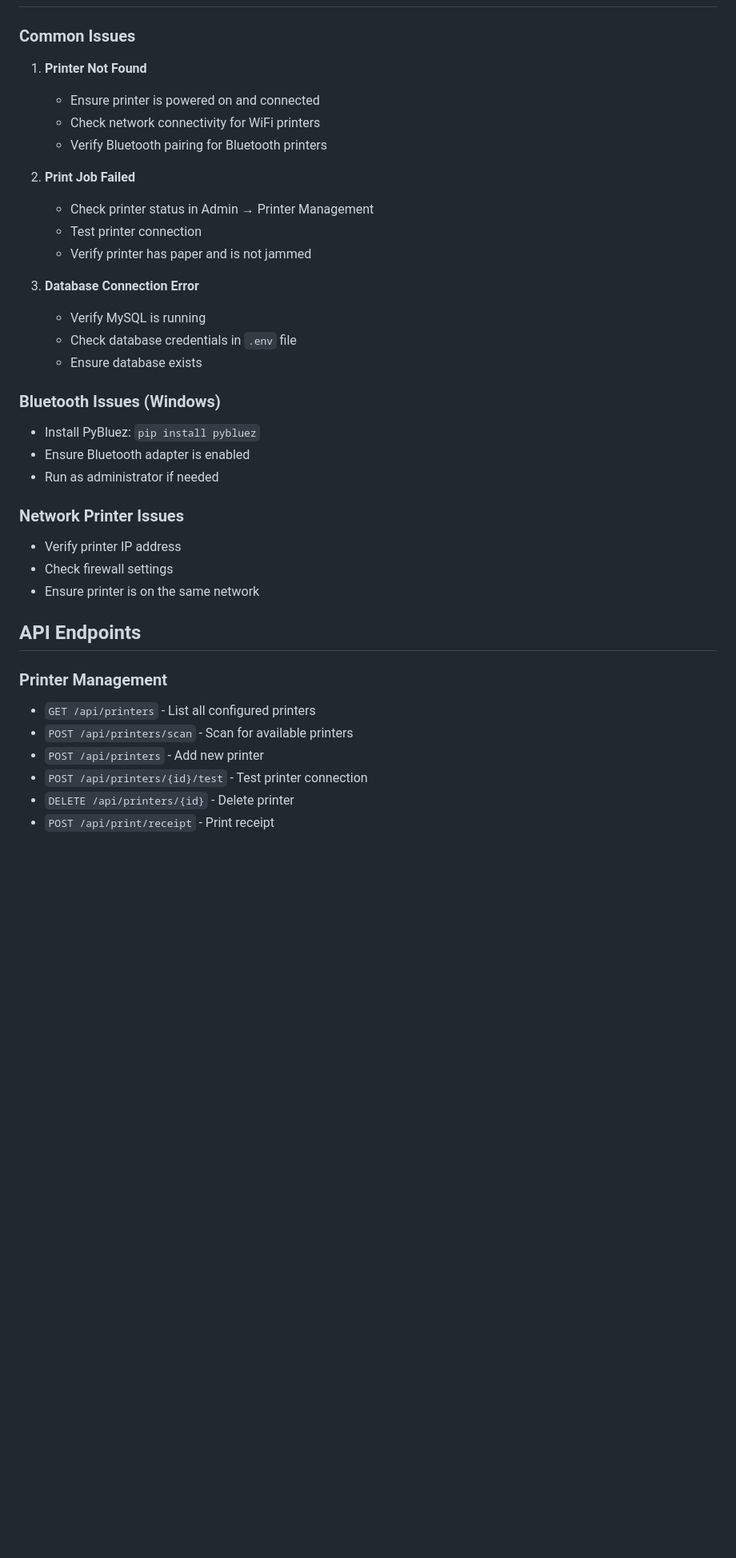
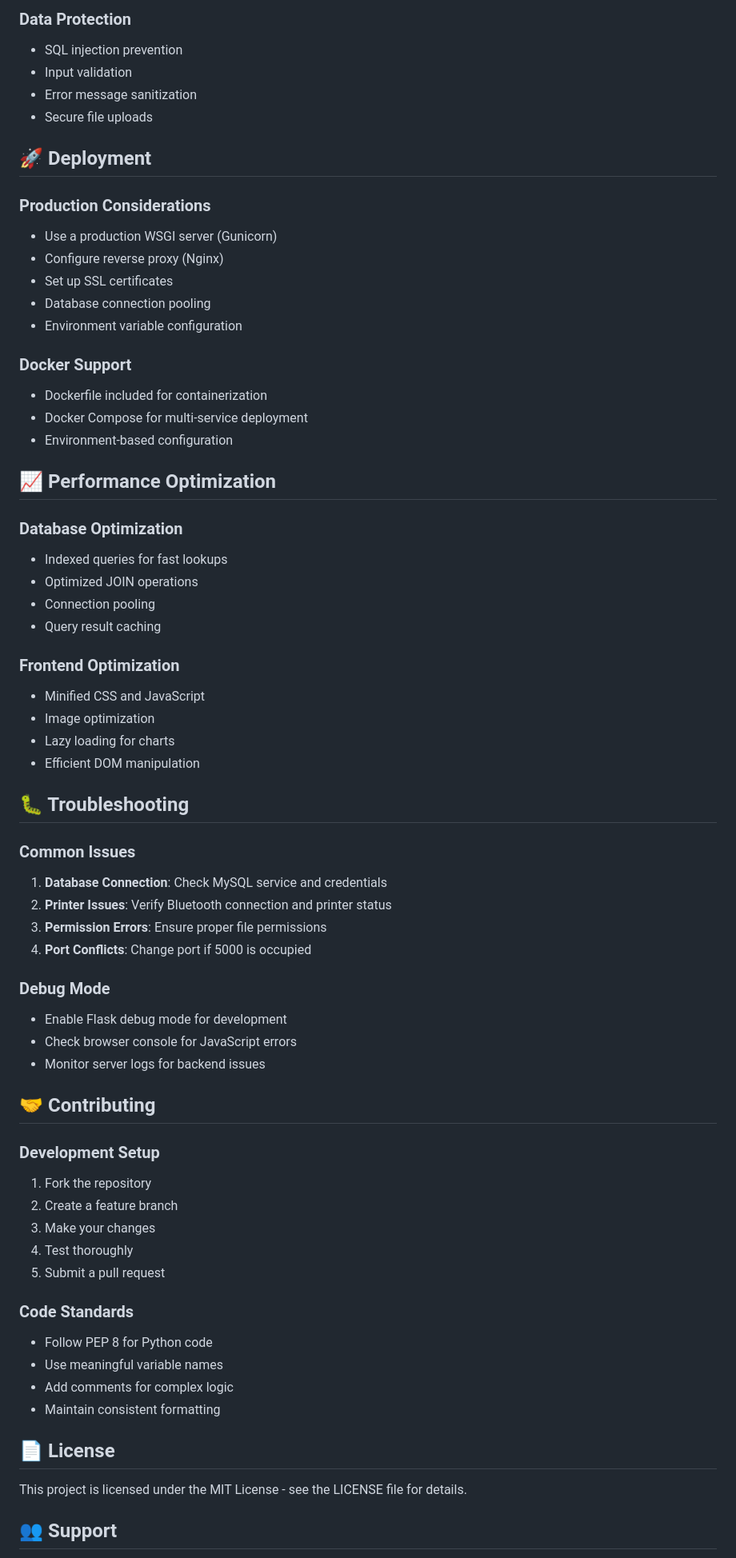
Before and after one commit to mbaekimathi/POINT-OF-SALE-SYSTEM, a Markdown page: README.md, the part around one of its changes. Shown at 80% size. GitHub-like rendering; blank space fills up the shorter version.

```diff
--- a/README.md
+++ b/README.md
@@ -127,38 +203,68 @@ The system creates a default admin account on first run:
+### Data Protection
+- SQL injection prevention
+- Input validation
+- Error message sanitization
+- Secure file uploads
+
+## 🚀 Deployment
+
+### Production Considerations
+- Use a production WSGI server (Gunicorn)
+- Configure reverse proxy (Nginx)
+- Set up SSL certificates
+- Database connection pooling
+- Environment variable configuration
+
+### Docker Support
+- Dockerfile included for containerization
+- Docker Compose for multi-service deployment
+- Environment-based configuration
+
+## 📈 Performance Optimization
+
+### Database Optimization
+- Indexed queries for fast lookups
+- Optimized JOIN operations
+- Connection pooling
+- Query result caching
+
+### Frontend Optimization
+- Minified CSS and JavaScript
+- Image optimization
+- Lazy loading for charts
+- Efficient DOM manipulation
+
+## 🐛 Troubleshooting
 
 ### Common Issues
+1. **Database Connection**: Check MySQL service and credentials
+2. **Printer Issues**: Verify Bluetooth connection and printer status
+3. **Permission Errors**: Ensure proper file permissions
+4. **Port Conflicts**: Change port if 5000 is occupied
 
-1. **Printer Not Found**
-   - Ensure printer is powered on and connected
-   - Check network connectivity for WiFi printers
-   - Verify Bluetooth pairing for Bluetooth printers
+### Debug Mode
+- Enable Flask debug mode for development
+- Check browser console for JavaScript errors
+- Monitor server logs for backend issues
 
-2. **Print Job Failed**
-   - Check printer status in Admin → Printer Management
-   - Test printer connection
-   - Verify printer has paper and is not jammed
+## 🤝 Contributing
 
-3. **Database Connection Error**
-   - Verify MySQL is running
-   - Check database credentials in `.env` file
-   - Ensure database exists
+### Development Setup
+1. Fork the repository
+2. Create a feature branch
+3. Make your changes
+4. Test thoroughly
+5. Submit a pull request
 
-### Bluetooth Issues (Windows)
-- Install PyBluez: `pip install pybluez`
-- Ensure Bluetooth adapter is enabled
-- Run as administrator if needed
+### Code Standards
+- Follow PEP 8 for Python code
+- Use meaningful variable names
+- Add comments for complex logic
+- Maintain consistent formatting
 
-### Network Printer Issues
-- Verify printer IP address
-- Check firewall settings
-- Ensure printer is on the same network
+## 📄 License
 
-## API Endpoints
+This project is licensed under the MIT License - see the LICENSE file for details.
 
-### Printer Management
-- `GET /api/printers` - List all configured printers
-- `POST /api/printers/scan` - Scan for available printers
-- `POST /api/printers` - Add new printer
-- `POST /api/printers/{id}/test` - Test printer connection
-- `DELETE /api/printers/{id}` - Delete printer
-- `POST /api/print/receipt` - Print receipt
+## 👥 Support
 
```
Also changed, not shown: other parts of README.md (+178 -102 lines).
